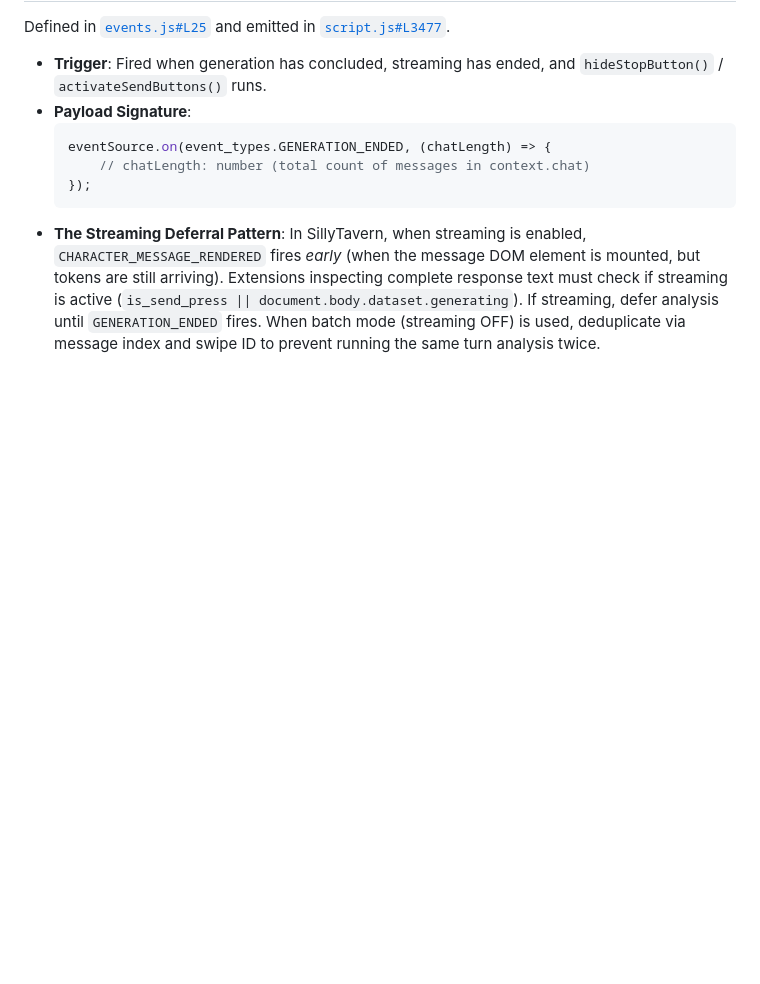
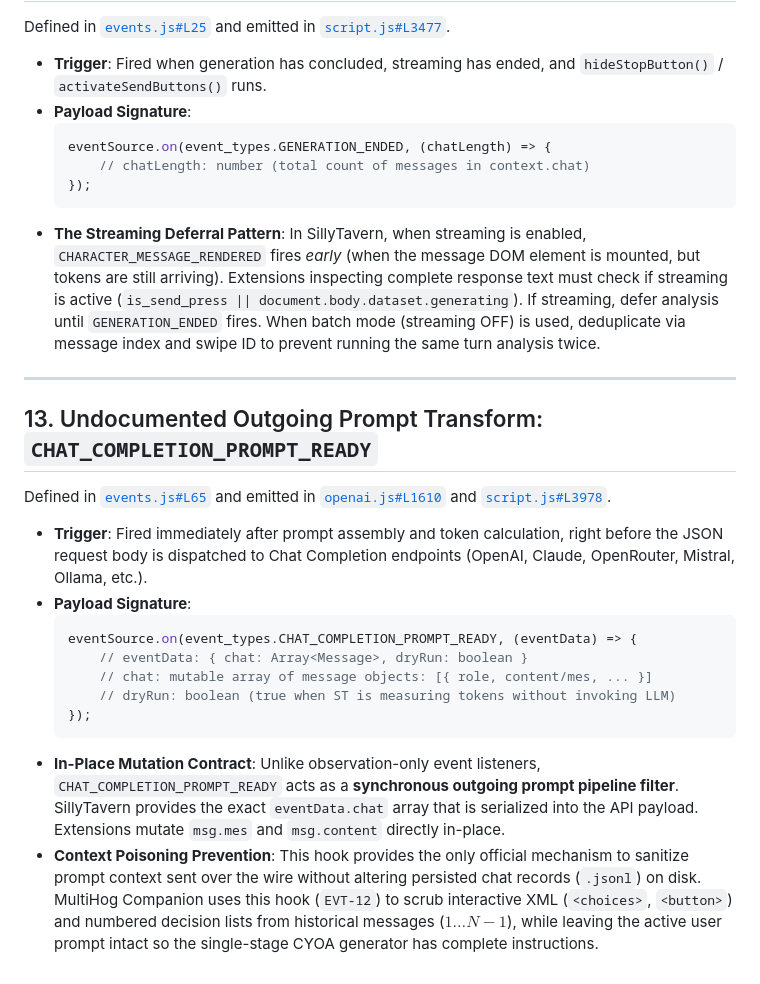
Before and after one commit to dave9991/MultiHogCompanion, a Markdown page: docs/host-sillytavern.md, the part around the change. GitHub-like rendering; blank space fills up the shorter version.

Commit message:
docs: expand EVT-12 documentation and details for CHAT_COMPLETION_PROMPT_READY event

````diff
--- a/docs/host-sillytavern.md
+++ b/docs/host-sillytavern.md
@@ -177,3 +177,23 @@ Defined in [`events.js#L25`](file:///home/dlittle/ai-stack/sillytavern-test/st-s
   ```
 * **The Streaming Deferral Pattern**:
   In SillyTavern, when streaming is enabled, `CHARACTER_MESSAGE_RENDERED` fires *early* (when the message DOM element is mounted, but tokens are still arriving). Extensions inspecting complete response text must check if streaming is active (`is_send_press || document.body.dataset.generating`). If streaming, defer analysis until `GENERATION_ENDED` fires. When batch mode (streaming OFF) is used, deduplicate via message index and swipe ID to prevent running the same turn analysis twice.
+
+---
+
+## 13. Undocumented Outgoing Prompt Transform: `CHAT_COMPLETION_PROMPT_READY`
+
+Defined in [`events.js#L65`](file:///home/dlittle/ai-stack/sillytavern-test/st-source/public/scripts/events.js#L65) and emitted in [`openai.js#L1610`](file:///home/dlittle/ai-stack/sillytavern-test/st-source/public/scripts/openai.js#L1610) and [`script.js#L3978`](file:///home/dlittle/ai-stack/sillytavern-test/st-source/public/script.js#L3978).
+
+* **Trigger**: Fired immediately after prompt assembly and token calculation, right before the JSON request body is dispatched to Chat Completion endpoints (OpenAI, Claude, OpenRouter, Mistral, Ollama, etc.).
+* **Payload Signature**:
+  ```js
+  eventSource.on(event_types.CHAT_COMPLETION_PROMPT_READY, (eventData) => {
+      // eventData: { chat: Array<Message>, dryRun: boolean }
+      // chat: mutable array of message objects: [{ role, content/mes, ... }]
+      // dryRun: boolean (true when ST is measuring tokens without invoking LLM)
+  });
+  ```
+* **In-Place Mutation Contract**:
+  Unlike observation-only event listeners, `CHAT_COMPLETION_PROMPT_READY` acts as a **synchronous outgoing prompt pipeline filter**. SillyTavern provides the exact `eventData.chat` array that is serialized into the API payload. Extensions mutate `msg.mes` and `msg.content` directly in-place.
+* **Context Poisoning Prevention**:
+  This hook provides the only official mechanism to sanitize prompt context sent over the wire without altering persisted chat records (`.jsonl`) on disk. MultiHog Companion uses this hook (`EVT-12`) to scrub interactive XML (`<choices>`, `<button>`) and numbered decision lists from historical messages ($1 \dots N-1$), while leaving the active user prompt intact so the single-stage CYOA generator has complete instructions.
````
Also changed, not shown: LISTENERS.md (+17 -6 lines), docs/listeners-and-lifecycle.md (+2 -1 lines).
